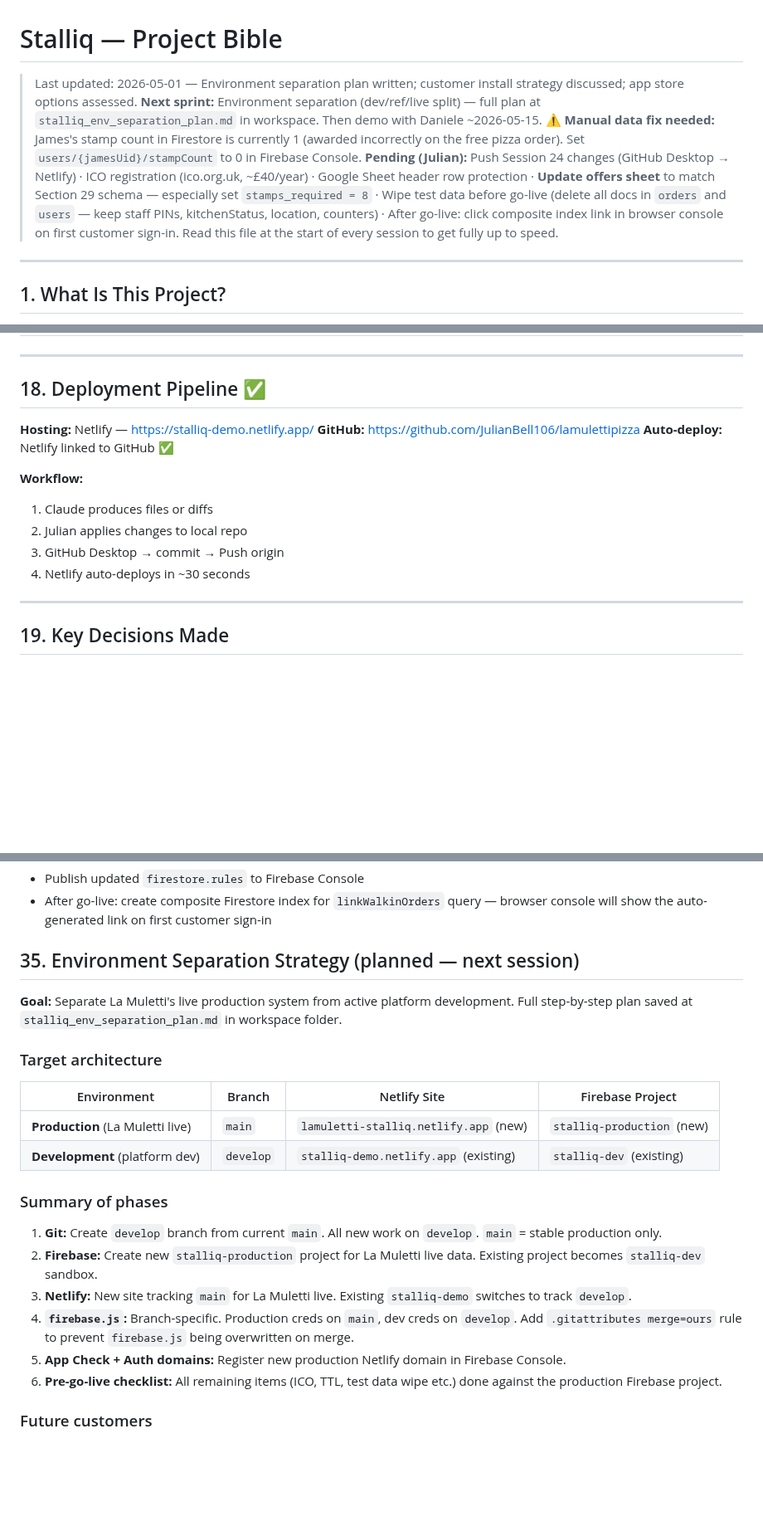
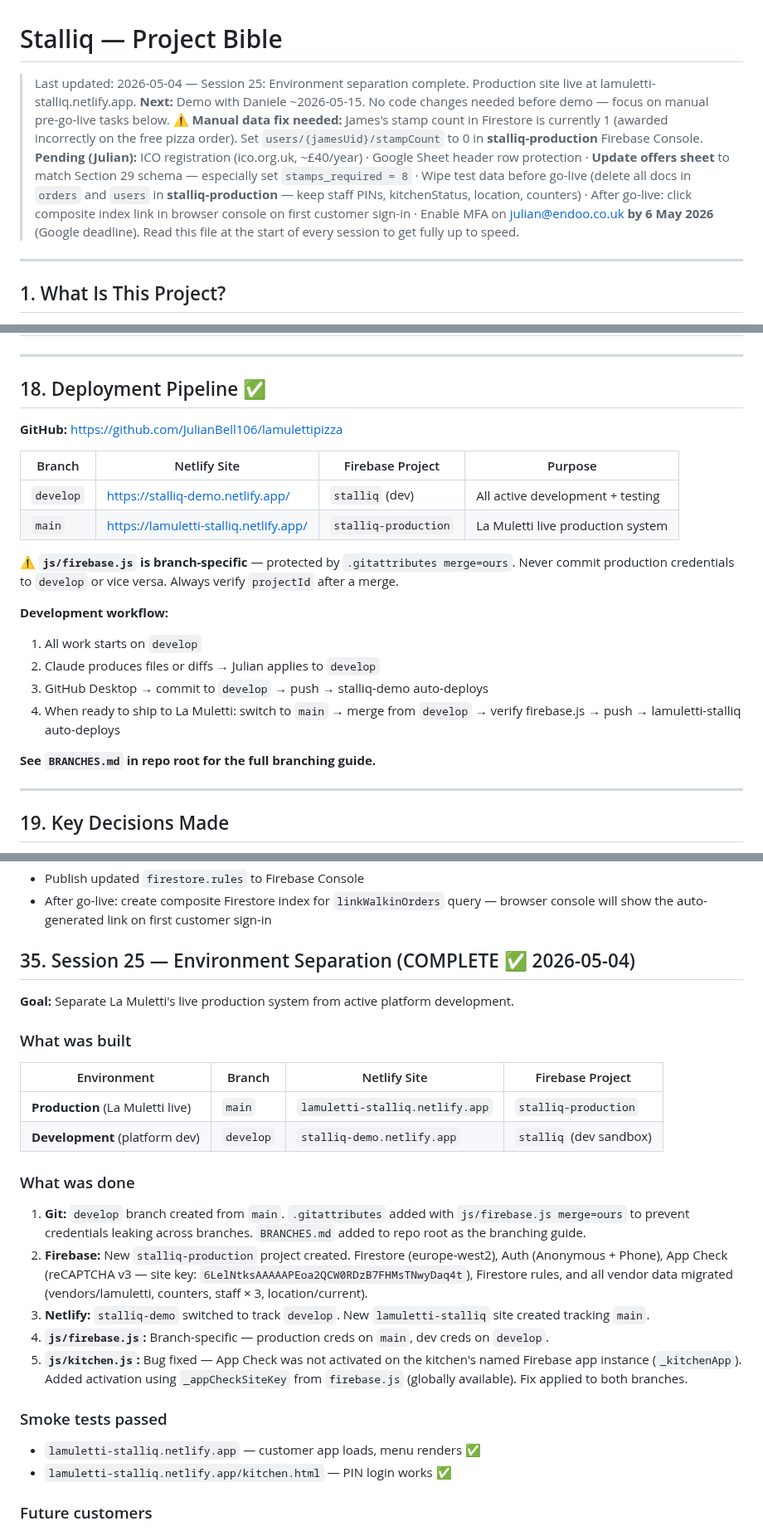
Before and after one commit to JulianBell106/lamulettipizza, a Markdown page: PROJECT.md, 3 parts joined by grey strips. Shown at 83% size. GitHub-like rendering; blank space fills up the shorter version.

Commit message:
Update PROJECT.md
Session 25: environment separation complete — update PROJECT.md

```diff
--- a/PROJECT.md
+++ b/PROJECT.md
@@ -1,8 +1,8 @@
 # Stalliq — Project Bible
-> Last updated: 2026-05-01 — Environment separation plan written; customer install strategy discussed; app store options assessed.
-> **Next sprint:** Environment separation (dev/ref/live split) — full plan at `stalliq_env_separation_plan.md` in workspace. Then demo with Daniele ~2026-05-15.
-> **⚠️ Manual data fix needed:** James's stamp count in Firestore is currently 1 (awarded incorrectly on the free pizza order). Set `users/{jamesUid}/stampCount` to 0 in Firebase Console.
-> **Pending (Julian):** Push Session 24 changes (GitHub Desktop → Netlify) · ICO registration (ico.org.uk, ~£40/year) · Google Sheet header row protection · **Update offers sheet** to match Section 29 schema — especially set `stamps_required = 8` · Wipe test data before go-live (delete all docs in `orders` and `users` — keep staff PINs, kitchenStatus, location, counters) · After go-live: click composite index link in browser console on first customer sign-in.
+> Last updated: 2026-05-04 — Session 25: Environment separation complete. Production site live at lamuletti-stalliq.netlify.app.
+> **Next:** Demo with Daniele ~2026-05-15. No code changes needed before demo — focus on manual pre-go-live tasks below.
+> **⚠️ Manual data fix needed:** James's stamp count in Firestore is currently 1 (awarded incorrectly on the free pizza order). Set `users/{jamesUid}/stampCount` to 0 in **stalliq-production** Firebase Console.
+> **Pending (Julian):** ICO registration (ico.org.uk, ~£40/year) · Google Sheet header row protection · **Update offers sheet** to match Section 29 schema — especially set `stamps_required = 8` · Wipe test data before go-live (delete all docs in `orders` and `users` in **stalliq-production** — keep staff PINs, kitchenStatus, location, counters) · After go-live: click composite index link in browser console on first customer sign-in · Enable MFA on julian@endoo.co.uk **by 6 May 2026** (Google deadline).
 > Read this file at the start of every session to get fully up to speed.
 
 ---
@@ -368,15 +370,22 @@ All changes in `kitchen.html` CSS only. Target: readable in a busy kitchen in po
 
 ## 18. Deployment Pipeline ✅
 
-**Hosting:** Netlify — https://stalliq-demo.netlify.app/
 **GitHub:** https://github.com/JulianBell106/lamulettipizza
-**Auto-deploy:** Netlify linked to GitHub ✅
 
-**Workflow:**
-1. Claude produces files or diffs
-2. Julian applies changes to local repo
-3. GitHub Desktop → commit → Push origin
-4. Netlify auto-deploys in ~30 seconds
+| Branch | Netlify Site | Firebase Project | Purpose |
+|--------|-------------|-----------------|---------|
+| `develop` | https://stalliq-demo.netlify.app/ | `stalliq` (dev) | All active development + testing |
+| `main` | https://lamuletti-stalliq.netlify.app/ | `stalliq-production` | La Muletti live production system |
+
+**⚠️ `js/firebase.js` is branch-specific** — protected by `.gitattributes merge=ours`. Never commit production credentials to `develop` or vice versa. Always verify `projectId` after a merge.
+
+**Development workflow:**
+1. All work starts on `develop`
+2. Claude produces files or diffs → Julian applies to `develop`
+3. GitHub Desktop → commit to `develop` → push → stalliq-demo auto-deploys
+4. When ready to ship to La Muletti: switch to `main` → merge from `develop` → verify firebase.js → push → lamuletti-stalliq auto-deploys
+
+**See `BRANCHES.md` in repo root for the full branching guide.**
 
 ---
 
@@ -925,24 +934,27 @@ Called from:
 - Publish updated `firestore.rules` to Firebase Console
 - After go-live: create composite Firestore index for `linkWalkinOrders` query — browser console will show the auto-generated link on first customer sign-in
 
-## 35. Environment Separation Strategy (planned — next session)
+## 35. Session 25 — Environment Separation (COMPLETE ✅ 2026-05-04)
 
-**Goal:** Separate La Muletti's live production system from active platform development. Full step-by-step plan saved at `stalliq_env_separation_plan.md` in workspace folder.
+**Goal:** Separate La Muletti's live production system from active platform development.
 
-### Target architecture
+### What was built
 
 | Environment | Branch | Netlify Site | Firebase Project |
 |---|---|---|---|
-| **Production** (La Muletti live) | `main` | `lamuletti-stalliq.netlify.app` (new) | `stalliq-production` (new) |
-| **Development** (platform dev) | `develop` | `stalliq-demo.netlify.app` (existing) | `stalliq-dev` (existing) |
+| **Production** (La Muletti live) | `main` | `lamuletti-stalliq.netlify.app` | `stalliq-production` |
+| **Development** (platform dev) | `develop` | `stalliq-demo.netlify.app` | `stalliq` (dev sandbox) |
 
-### Summary of phases
-1. **Git:** Create `develop` branch from current `main`. All new work on `develop`. `main` = stable production only.
-2. **Firebase:** Create new `stalliq-production` project for La Muletti live data. Existing project becomes `stalliq-dev` sandbox.
-3. **Netlify:** New site tracking `main` for La Muletti live. Existing `stalliq-demo` switches to track `develop`.
-4. **`firebase.js`:** Branch-specific. Production creds on `main`, dev creds on `develop`. Add `.gitattributes merge=ours` rule to prevent `firebase.js` being overwritten on merge.
-5. **App Check + Auth domains:** Register new production Netlify domain in Firebase Console.
-6. **Pre-go-live checklist:** All remaining items (ICO, TTL, test data wipe etc.) done against the production Firebase project.
+### What was done
+1. **Git:** `develop` branch created from `main`. `.gitattributes` added with `js/firebase.js merge=ours` to prevent credentials leaking across branches. `BRANCHES.md` added to repo root as the branching guide.
+2. **Firebase:** New `stalliq-production` project created. Firestore (europe-west2), Auth (Anonymous + Phone), App Check (reCAPTCHA v3 — site key: `6LelNtksAAAAAPEoa2QCW0RDzB7FHMsTNwyDaq4t`), Firestore rules, and all vendor data migrated (vendors/lamuletti, counters, staff × 3, location/current).
+3. **Netlify:** `stalliq-demo` switched to track `develop`. New `lamuletti-stalliq` site created tracking `main`.
+4. **`js/firebase.js`:** Branch-specific — production creds on `main`, dev creds on `develop`.
+5. **`js/kitchen.js`:** Bug fixed — App Check was not activated on the kitchen's named Firebase app instance (`_kitchenApp`). Added activation using `_appCheckSiteKey` from `firebase.js` (globally available). Fix applied to both branches.
+
+### Smoke tests passed
+- `lamuletti-stalliq.netlify.app` — customer app loads, menu renders ✅
+- `lamuletti-stalliq.netlify.app/kitchen.html` — PIN login works ✅
 
 ### Future customers
 Each new customer gets: their own Firebase project + their own Netlify site (from `main`) + their own `config.js`. No shared data between customers.
```
Also changed, not shown: other parts of PROJECT.md (+3 -1 lines).
